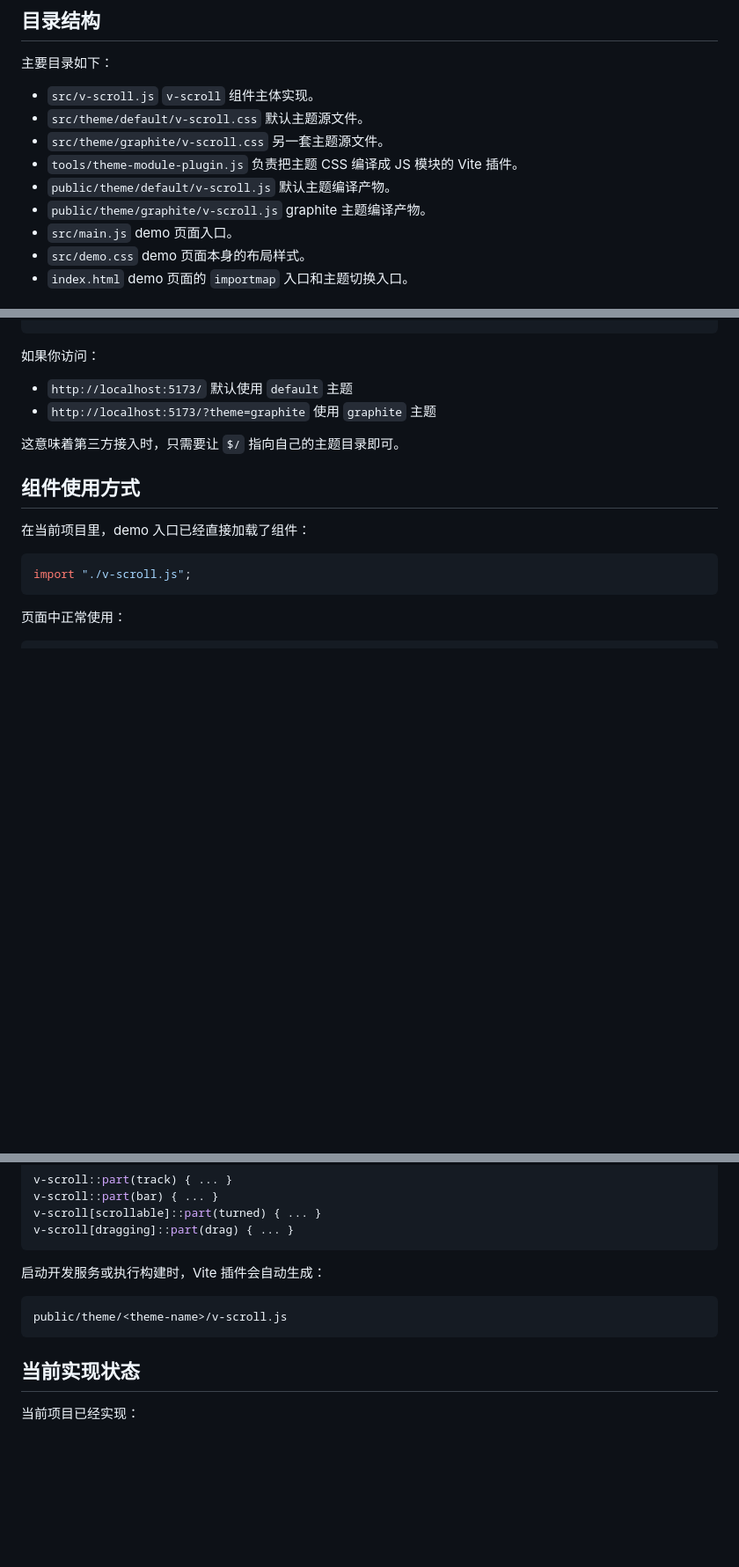
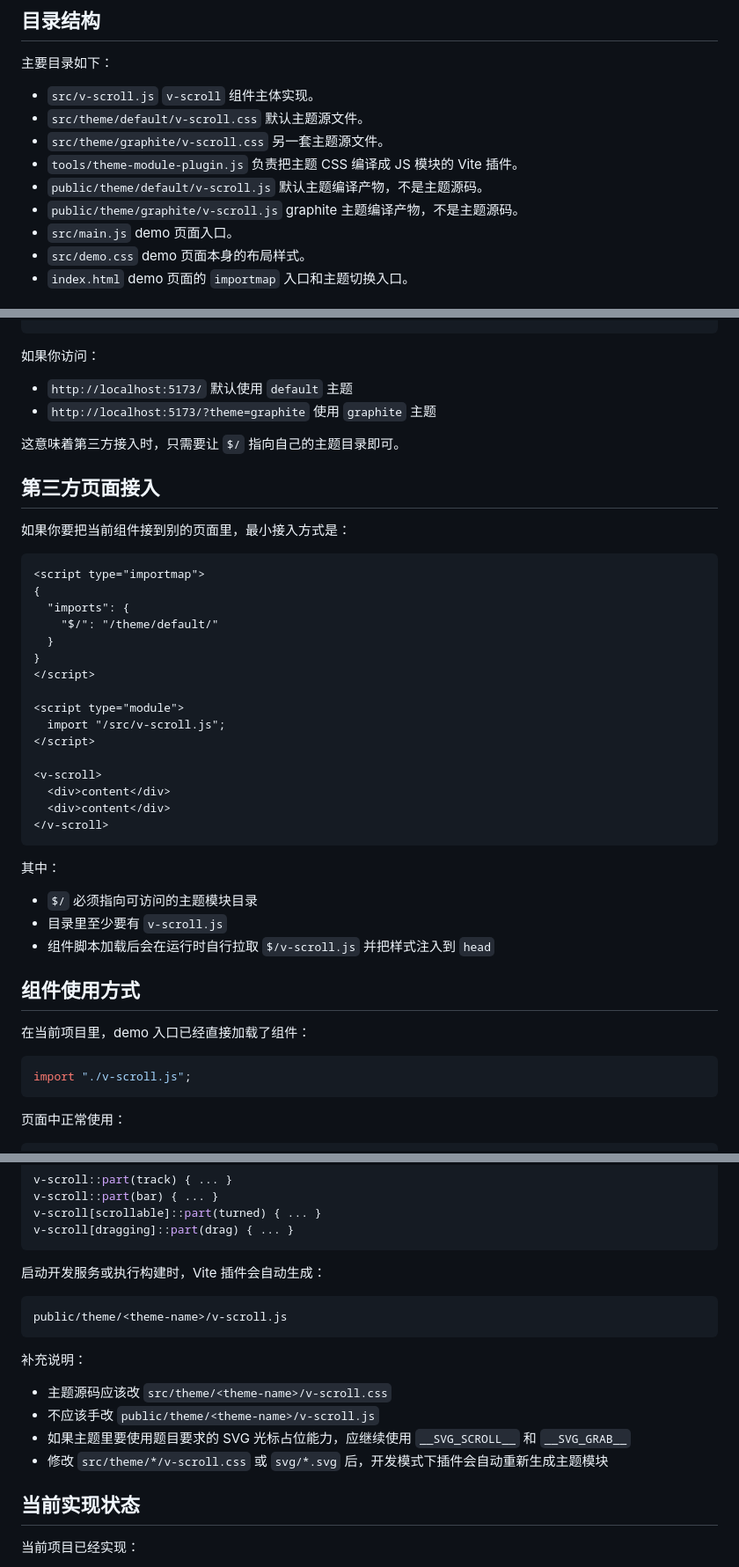
Before and after one commit to Msekoo/v-scroll, a Markdown page: docs/project-usage.md, 3 parts joined by grey strips. Shown at 88% size. Drawn GitHub-style; blank space fills up the shorter version.

Commit message:
doc: 文档补充

````diff
--- a/docs/project-usage.md
+++ b/docs/project-usage.md
@@ -28,9 +28,9 @@
 - `tools/theme-module-plugin.js`
   负责把主题 CSS 编译成 JS 模块的 Vite 插件。
 - `public/theme/default/v-scroll.js`
-  默认主题编译产物。
+  默认主题编译产物，不是主题源码。
 - `public/theme/graphite/v-scroll.js`
-  graphite 主题编译产物。
+  graphite 主题编译产物，不是主题源码。
 - `src/main.js`
   demo 页面入口。
 - `src/demo.css`
@@ -84,6 +84,35 @@ npm run build
 
 这意味着第三方接入时，只需要让 `$/` 指向自己的主题目录即可。
 
+## 第三方页面接入
+
+如果你要把当前组件接到别的页面里，最小接入方式是：
+
+```html
+<script type="importmap">
+{
+  "imports": {
+    "$/": "/theme/default/"
+  }
+}
+</script>
+
+<script type="module">
+  import "/src/v-scroll.js";
+</script>
+
+<v-scroll>
+  <div>content</div>
+  <div>content</div>
+</v-scroll>
+```
+
+其中：
+
+- `$/` 必须指向可访问的主题模块目录
+- 目录里至少要有 `v-scroll.js`
+- 组件脚本加载后会在运行时自行拉取 `$/v-scroll.js` 并把样式注入到 `head`
+
 ## 组件使用方式
 
 在当前项目里，demo 入口已经直接加载了组件：
@@ -126,6 +155,13 @@ v-scroll[dragging]::part(drag) { ... }
 public/theme/<theme-name>/v-scroll.js
 ```
 
+补充说明：
+
+- 主题源码应该改 `src/theme/<theme-name>/v-scroll.css`
+- 不应该手改 `public/theme/<theme-name>/v-scroll.js`
+- 如果主题里要使用题目要求的 SVG 光标占位能力，应继续使用 `__SVG_SCROLL__` 和 `__SVG_GRAB__`
+- 修改 `src/theme/*/v-scroll.css` 或 `svg/*.svg` 后，开发模式下插件会自动重新生成主题模块
+
 ## 当前实现状态
 
 当前项目已经实现：
````
Also changed, not shown: other parts of docs/project-usage.md (+1 -0 lines), docs/requirement-supplement.md (+8 -0 lines).
